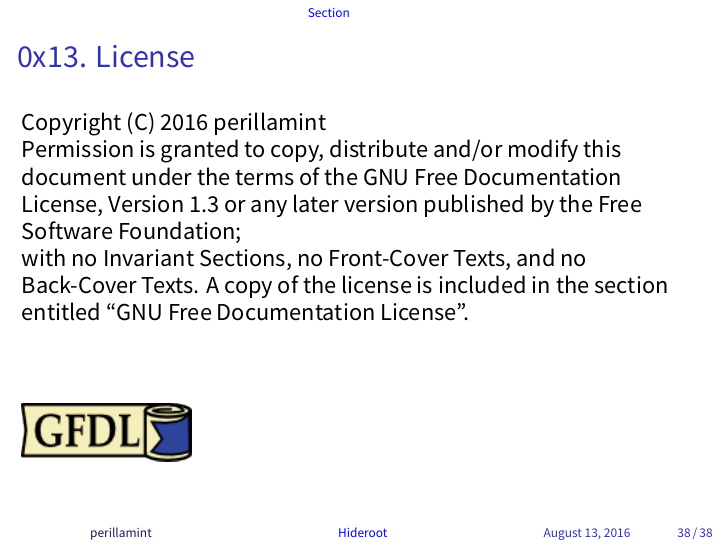
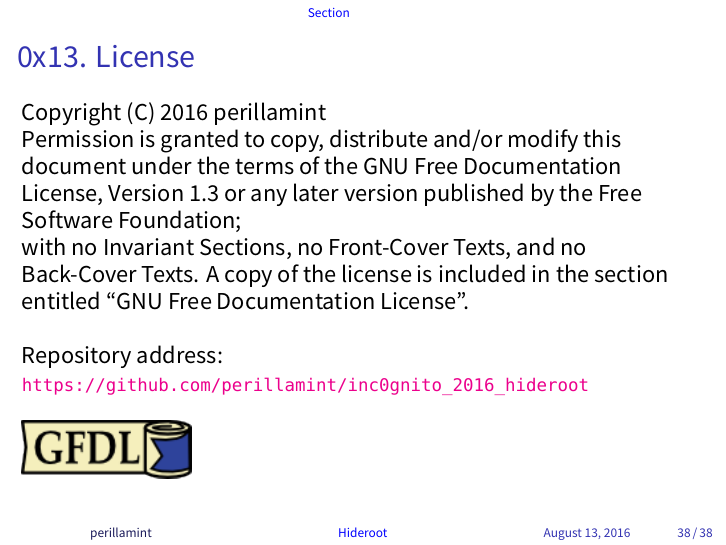
Before and after one commit to perillamint/inc0gnito_2016_hideroot, LaTeX slides (inc0gnito-2016_handout.tex, which reads pt_slide.tex): page 40 of 40. Compiled offline with XeLaTeX.

Commit message:
Add repo address

```diff
--- a/pt_slide.tex
+++ b/pt_slide.tex
@@ -353,8 +353,8 @@
   Free Documentation License".
   \linebreak
   \linebreak
-  %Repository address:\linebreak
-  %\url{https://github.com/perillamint/K-HomeWRT-hack}
+  Repository address:\linebreak
+  \url{https://github.com/perillamint/inc0gnito_2016_hideroot}
   \linebreak
   \linebreak
   \includegraphics [width=30mm]{img/gfdl-logo-small.png}
```
